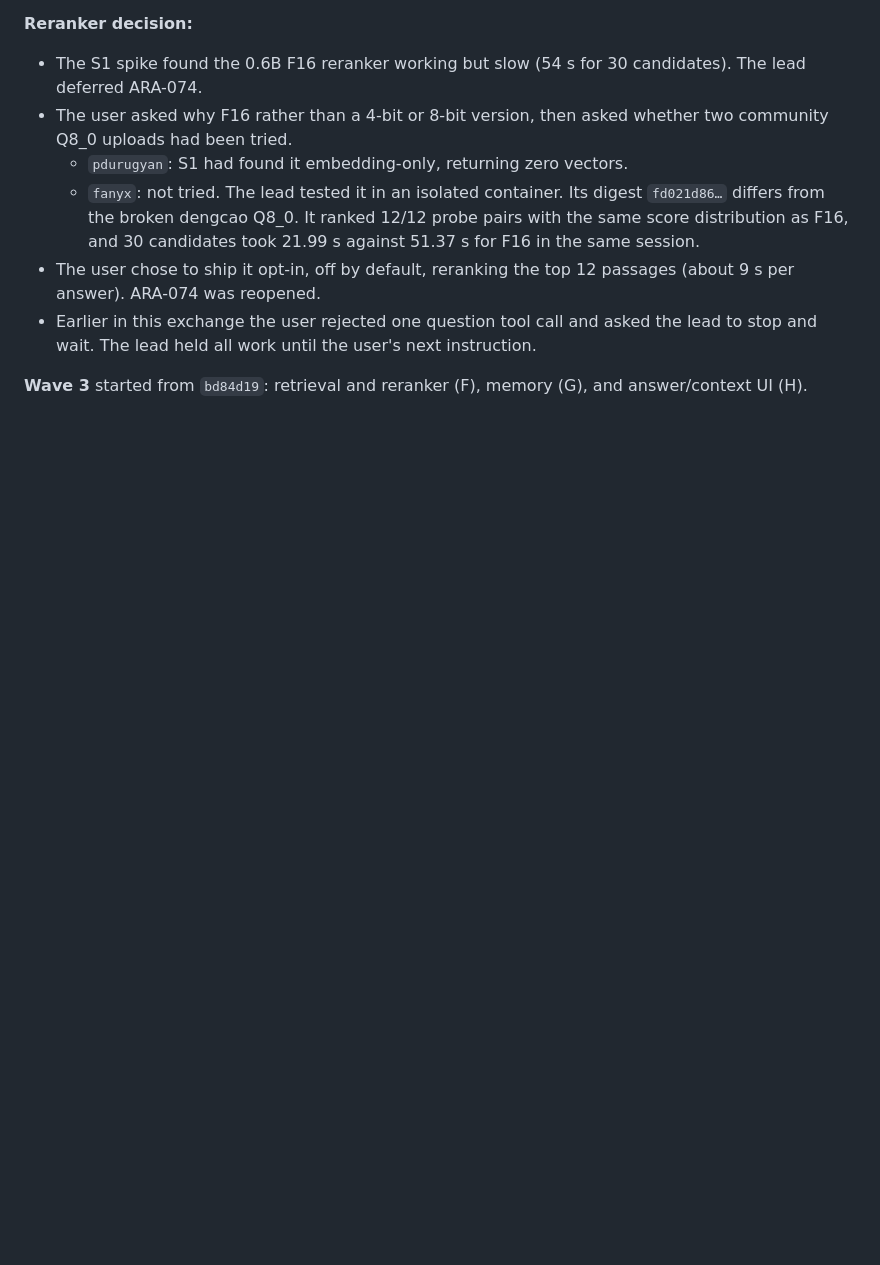
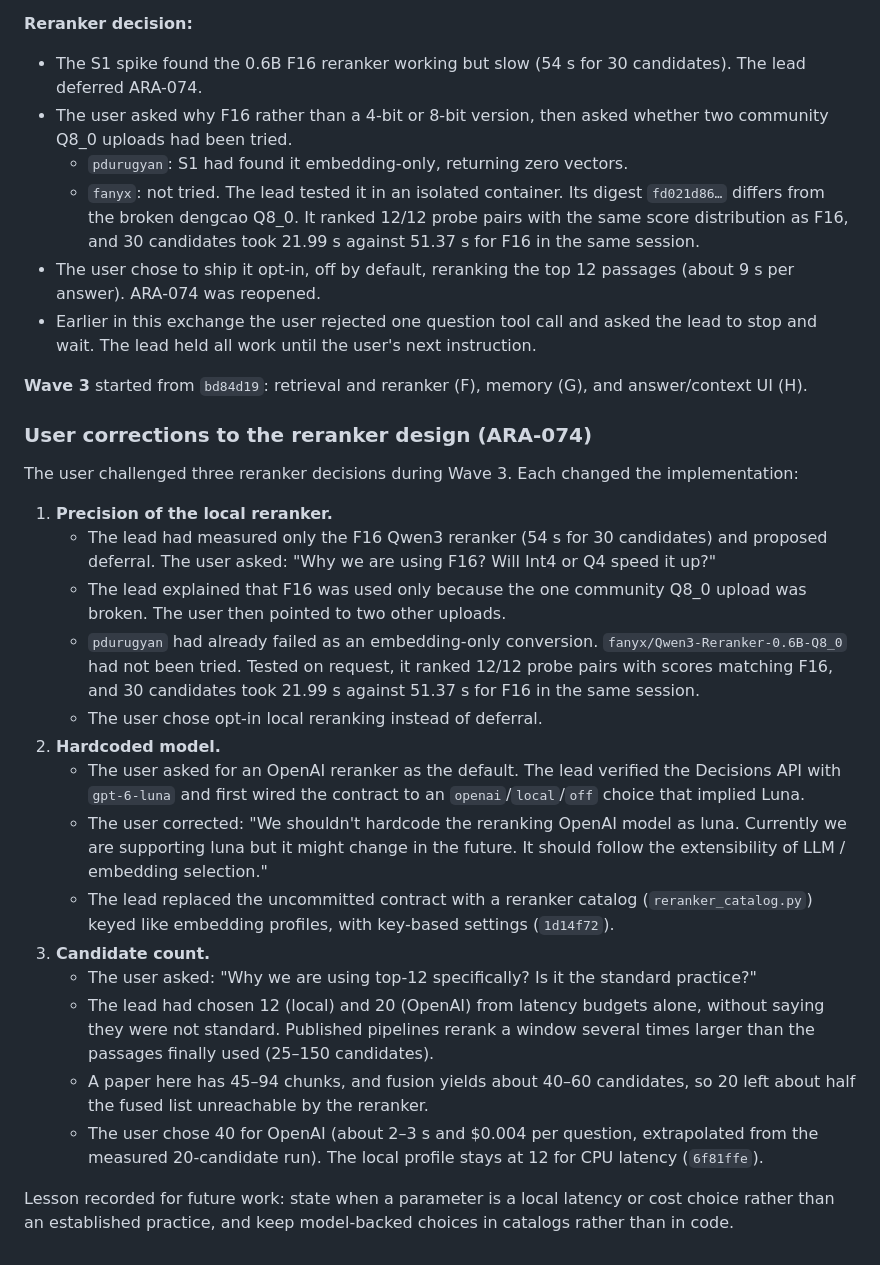
Before and after one commit to friberk/ara, a Markdown page: docs/agent-development-log.md, the part around the change. Drawn GitHub-style; blank space fills up the shorter version.

Commit message:
docs(agent): record the user's reranker corrections (ARA-074)

```diff
--- a/docs/agent-development-log.md
+++ b/docs/agent-development-log.md
@@ -513,3 +513,24 @@ Four agents worked in separate worktrees on ingest, index, context budgets and r
 - Earlier in this exchange the user rejected one question tool call and asked the lead to stop and wait. The lead held all work until the user's next instruction.
 
 **Wave 3** started from `bd84d19`: retrieval and reranker (F), memory (G), and answer/context UI (H).
+
+### User corrections to the reranker design (ARA-074)
+
+The user challenged three reranker decisions during Wave 3. Each changed the implementation:
+
+1. **Precision of the local reranker.**
+   - The lead had measured only the F16 Qwen3 reranker (54 s for 30 candidates) and proposed deferral. The user asked: "Why we are using F16? Will Int4 or Q4 speed it up?"
+   - The lead explained that F16 was used only because the one community Q8_0 upload was broken. The user then pointed to two other uploads.
+   - `pdurugyan` had already failed as an embedding-only conversion. `fanyx/Qwen3-Reranker-0.6B-Q8_0` had not been tried. Tested on request, it ranked 12/12 probe pairs with scores matching F16, and 30 candidates took 21.99 s against 51.37 s for F16 in the same session.
+   - The user chose opt-in local reranking instead of deferral.
+2. **Hardcoded model.**
+   - The user asked for an OpenAI reranker as the default. The lead verified the Decisions API with `gpt-6-luna` and first wired the contract to an `openai`/`local`/`off` choice that implied Luna.
+   - The user corrected: "We shouldn't hardcode the reranking OpenAI model as luna. Currently we are supporting luna but it might change in the future. It should follow the extensibility of LLM / embedding selection."
+   - The lead replaced the uncommitted contract with a reranker catalog (`reranker_catalog.py`) keyed like embedding profiles, with key-based settings (`1d14f72`).
+3. **Candidate count.**
+   - The user asked: "Why we are using top-12 specifically? Is it the standard practice?"
+   - The lead had chosen 12 (local) and 20 (OpenAI) from latency budgets alone, without saying they were not standard. Published pipelines rerank a window several times larger than the passages finally used (25–150 candidates).
+   - A paper here has 45–94 chunks, and fusion yields about 40–60 candidates, so 20 left about half the fused list unreachable by the reranker.
+   - The user chose 40 for OpenAI (about 2–3 s and $0.004 per question, extrapolated from the measured 20-candidate run). The local profile stays at 12 for CPU latency (`6f81ffe`).
+
+Lesson recorded for future work: state when a parameter is a local latency or cost choice rather than an established practice, and keep model-backed choices in catalogs rather than in code.
```
